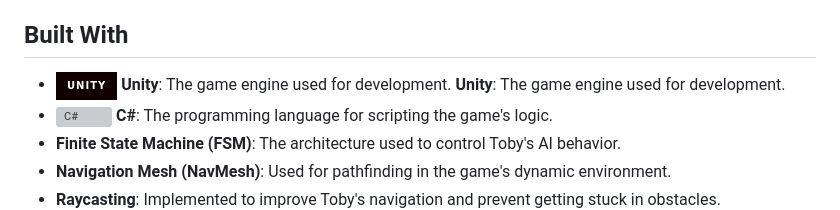
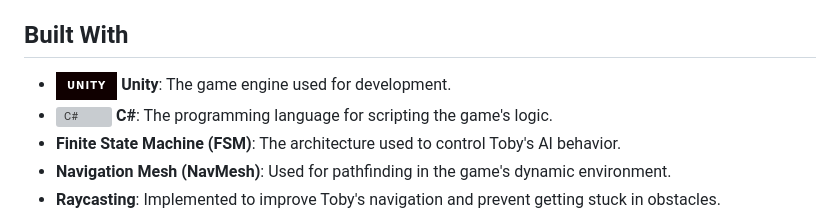
Before and after one commit to Dhruvbam/Tobby-s-Terror, a Markdown page: README.md, the part around the change. Rendered like a GitHub page; badges without logos; grey boxes are pictures that could not be loaded.

```diff
--- a/README.md
+++ b/README.md
@@ -9,7 +9,6 @@ Toby's Terror is an immersive horror game where the player is pursued by an AI e
 
 ## Built With
 - <a href="https://unity.com/" target="_blank" rel="noreferrer"><img src="https://img.shields.io/badge/Unity-100000?style=for-the-badge&logo=unity&logoColor=white" width="36" height="36" alt="Unity" /></a> **Unity**: The game engine used for development.
- **Unity**: The game engine used for development.
 - <a href="https://learn.microsoft.com/en-us/dotnet/csharp/" target="_blank" rel="noreferrer"><img src="https://raw.githubusercontent.com/danielcranney/readme-generator/main/public/icons/skills/csharp-colored.svg" width="36" height="36" alt="C#" /></a> **C#**: The programming language for scripting the game's logic.
 - **Finite State Machine (FSM)**: The architecture used to control Toby's AI behavior.
 - **Navigation Mesh (NavMesh)**: Used for pathfinding in the game's dynamic environment.
```
